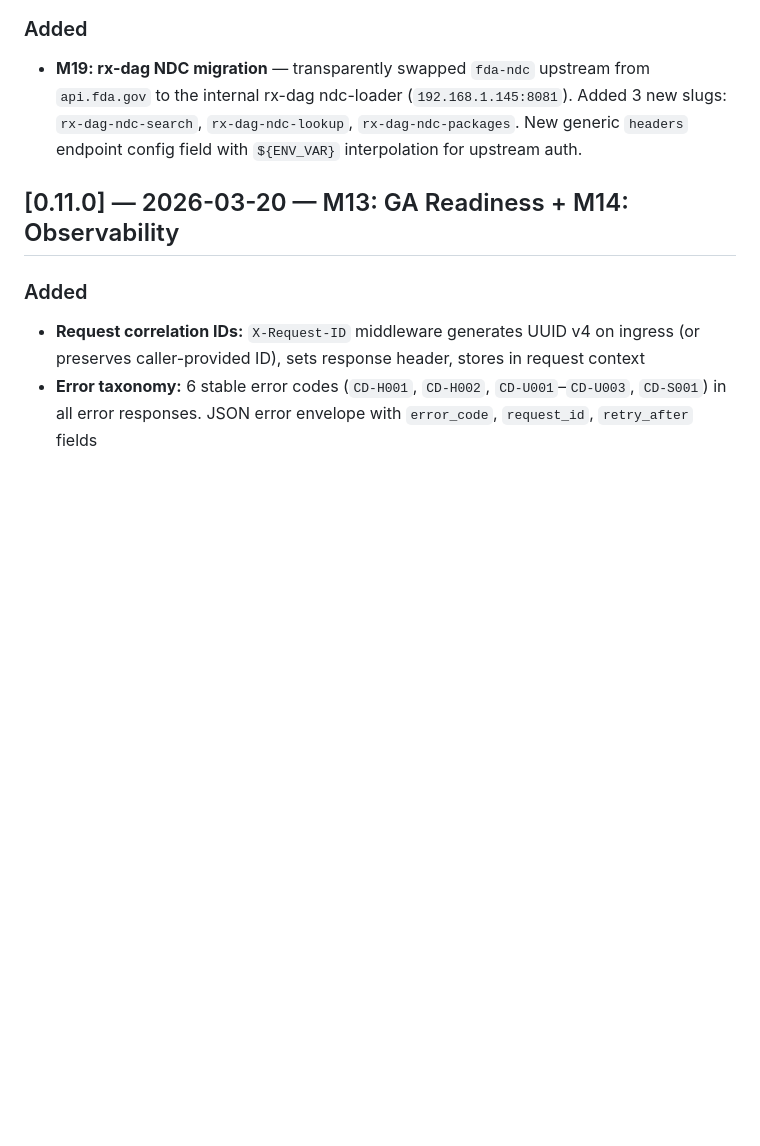
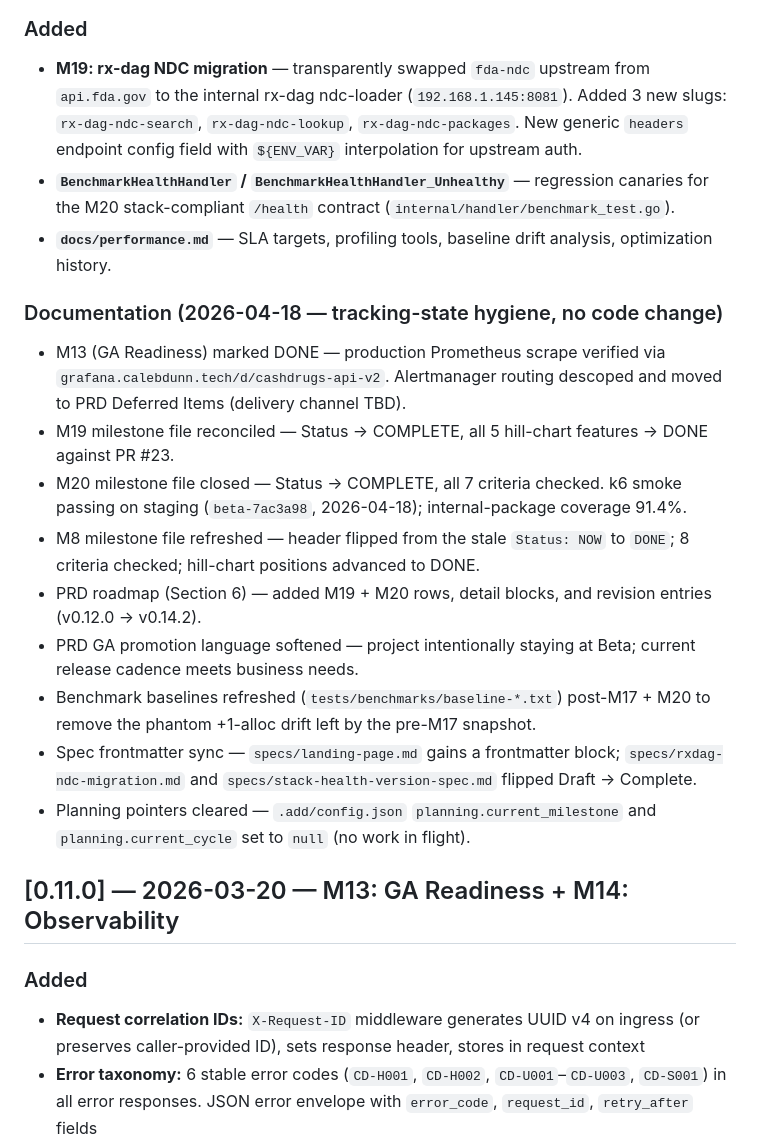
Before and after one commit to finish06/cash-drugs, a Markdown page: CHANGELOG.md, the part around the change. GitHub-like rendering; blank space fills up the shorter version.

Commit message:
docs: CHANGELOG 2026-04-18 — tracking-state hygiene entries
Away-mode PR C. Under [Unreleased], add a "Documentation" subsection
capturing today's no-code tracking work (PRs #25–#32):

- M13 DONE, Alertmanager descoped
- M19 + M20 milestone files reconciled
- M8 stale header flipped to DONE
- PRD v0.12.0 → v0.14.2 with GA language softened
- Benchmark baselines refreshed post-M17 + M20
- Spec frontmatter synced (3 specs)
- Planning pointers cleared

Also adds the new `BenchmarkHealthHandler` canaries and
`docs/performance.md` to the Added list — they landed earlier in the
session but weren't previously logged.

No code change in this PR; the documentation subsection is dated but
not released as its own version tag.

Co-Authored-By: Claude Opus 4.7 (1M context) <noreply@anthropic.com>

```diff
--- a/CHANGELOG.md
+++ b/CHANGELOG.md
@@ -14,6 +14,19 @@ and this project adheres to [Conventional Commits](https://www.conventionalcommi
 
 ### Added
 - **M19: rx-dag NDC migration** — transparently swapped `fda-ndc` upstream from `api.fda.gov` to the internal rx-dag ndc-loader (`192.168.1.145:8081`). Added 3 new slugs: `rx-dag-ndc-search`, `rx-dag-ndc-lookup`, `rx-dag-ndc-packages`. New generic `headers` endpoint config field with `${ENV_VAR}` interpolation for upstream auth.
+- **`BenchmarkHealthHandler` / `BenchmarkHealthHandler_Unhealthy`** — regression canaries for the M20 stack-compliant `/health` contract (`internal/handler/benchmark_test.go`).
+- **`docs/performance.md`** — SLA targets, profiling tools, baseline drift analysis, optimization history.
+
+### Documentation (2026-04-18 — tracking-state hygiene, no code change)
+- M13 (GA Readiness) marked DONE — production Prometheus scrape verified via `grafana.calebdunn.tech/d/cashdrugs-api-v2`. Alertmanager routing descoped and moved to PRD Deferred Items (delivery channel TBD).
+- M19 milestone file reconciled — Status → COMPLETE, all 5 hill-chart features → DONE against PR #23.
+- M20 milestone file closed — Status → COMPLETE, all 7 criteria checked. k6 smoke passing on staging (`beta-7ac3a98`, 2026-04-18); internal-package coverage 91.4%.
+- M8 milestone file refreshed — header flipped from the stale `Status: NOW` to `DONE`; 8 criteria checked; hill-chart positions advanced to DONE.
+- PRD roadmap (Section 6) — added M19 + M20 rows, detail blocks, and revision entries (v0.12.0 → v0.14.2).
+- PRD GA promotion language softened — project intentionally staying at Beta; current release cadence meets business needs.
+- Benchmark baselines refreshed (`tests/benchmarks/baseline-*.txt`) post-M17 + M20 to remove the phantom +1-alloc drift left by the pre-M17 snapshot.
+- Spec frontmatter sync — `specs/landing-page.md` gains a frontmatter block; `specs/rxdag-ndc-migration.md` and `specs/stack-health-version-spec.md` flipped Draft → Complete.
+- Planning pointers cleared — `.add/config.json` `planning.current_milestone` and `planning.current_cycle` set to `null` (no work in flight).
 
 
 ## [0.11.0] — 2026-03-20 — M13: GA Readiness + M14: Observability
```
